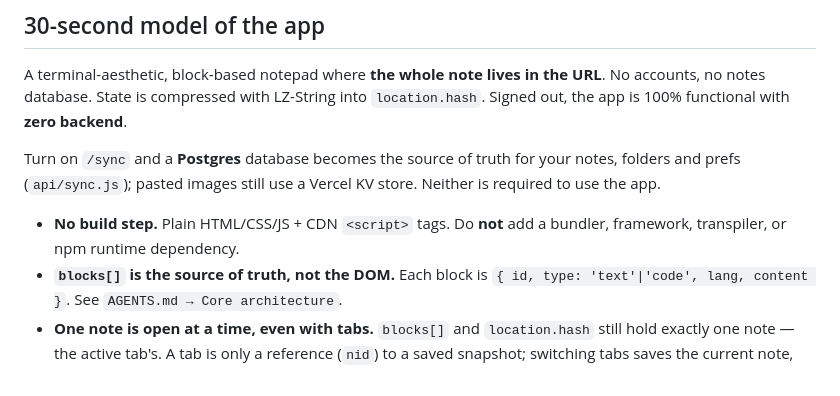
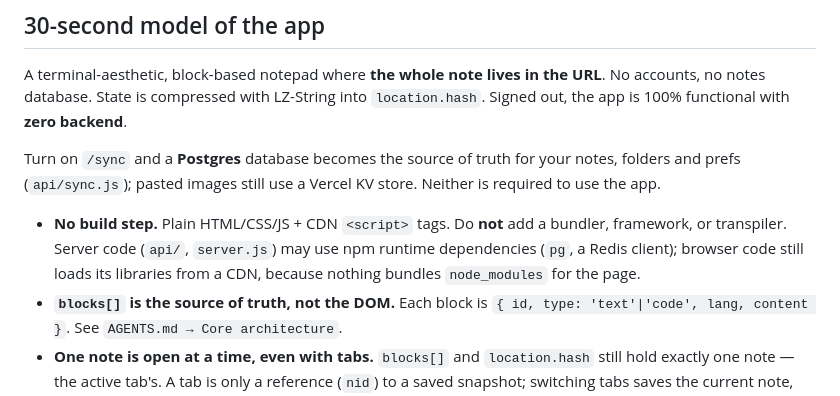
Before and after one commit to DOthedot/byebyenotes, a Markdown page: CLAUDE.md, the part around the change. GitHub-like rendering.

```diff
--- a/CLAUDE.md
+++ b/CLAUDE.md
@@ -15,7 +15,9 @@ folders and prefs (`api/sync.js`); pasted images still use a Vercel KV store. Ne
 is required to use the app.
 
 - **No build step.** Plain HTML/CSS/JS + CDN `<script>` tags. Do **not** add a
-  bundler, framework, transpiler, or npm runtime dependency.
+  bundler, framework, or transpiler. Server code (`api/`, `server.js`) may use npm
+  runtime dependencies (`pg`, a Redis client); browser code still loads its
+  libraries from a CDN, because nothing bundles `node_modules` for the page.
 - **`blocks[]` is the source of truth, not the DOM.** Each block is
   `{ id, type: 'text'|'code', lang, content }`. See `AGENTS.md → Core architecture`.
 - **One note is open at a time, even with tabs.** `blocks[]` and `location.hash` still
```
Also changed, not shown: .claude/agents/code-reviewer.md (+3 -2 lines), AGENTS.md (+5 -2 lines).
